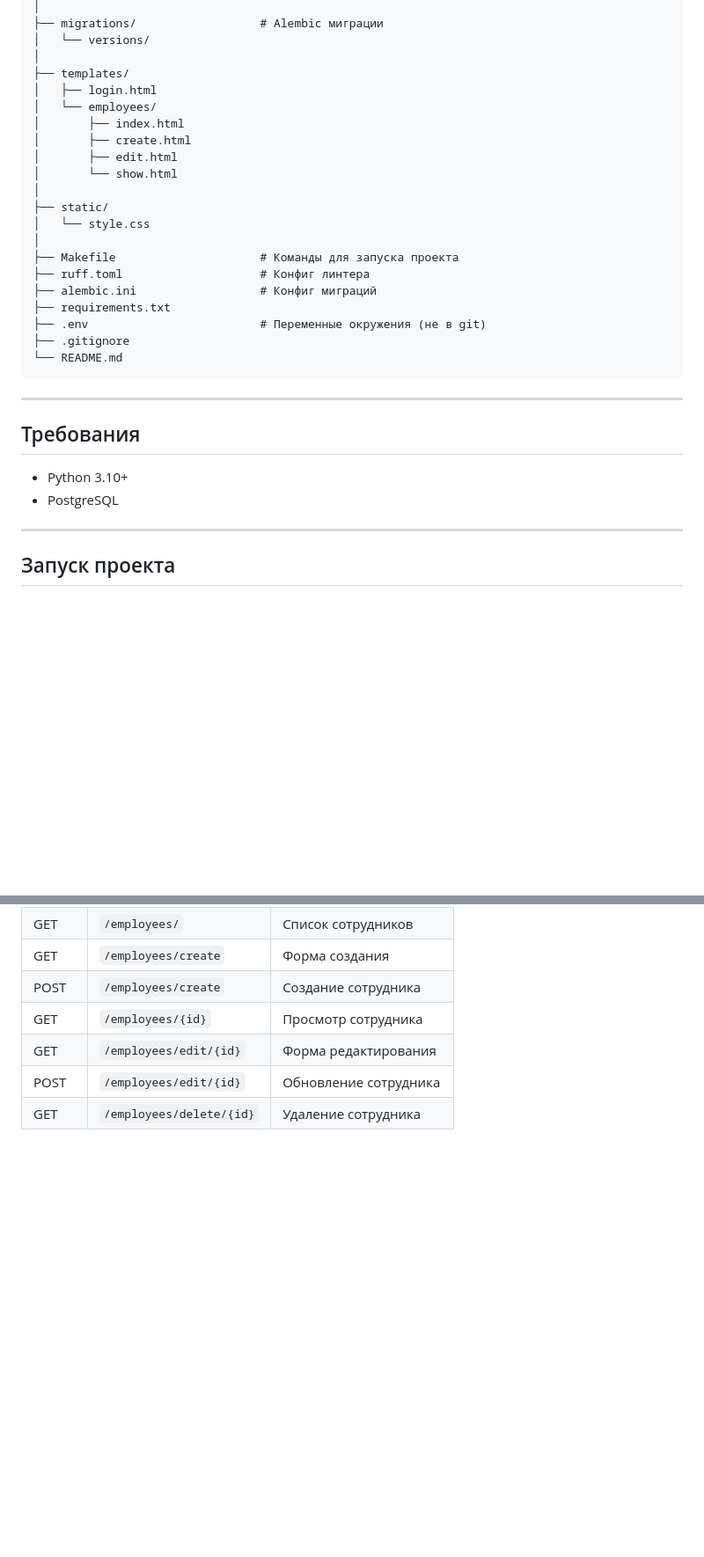
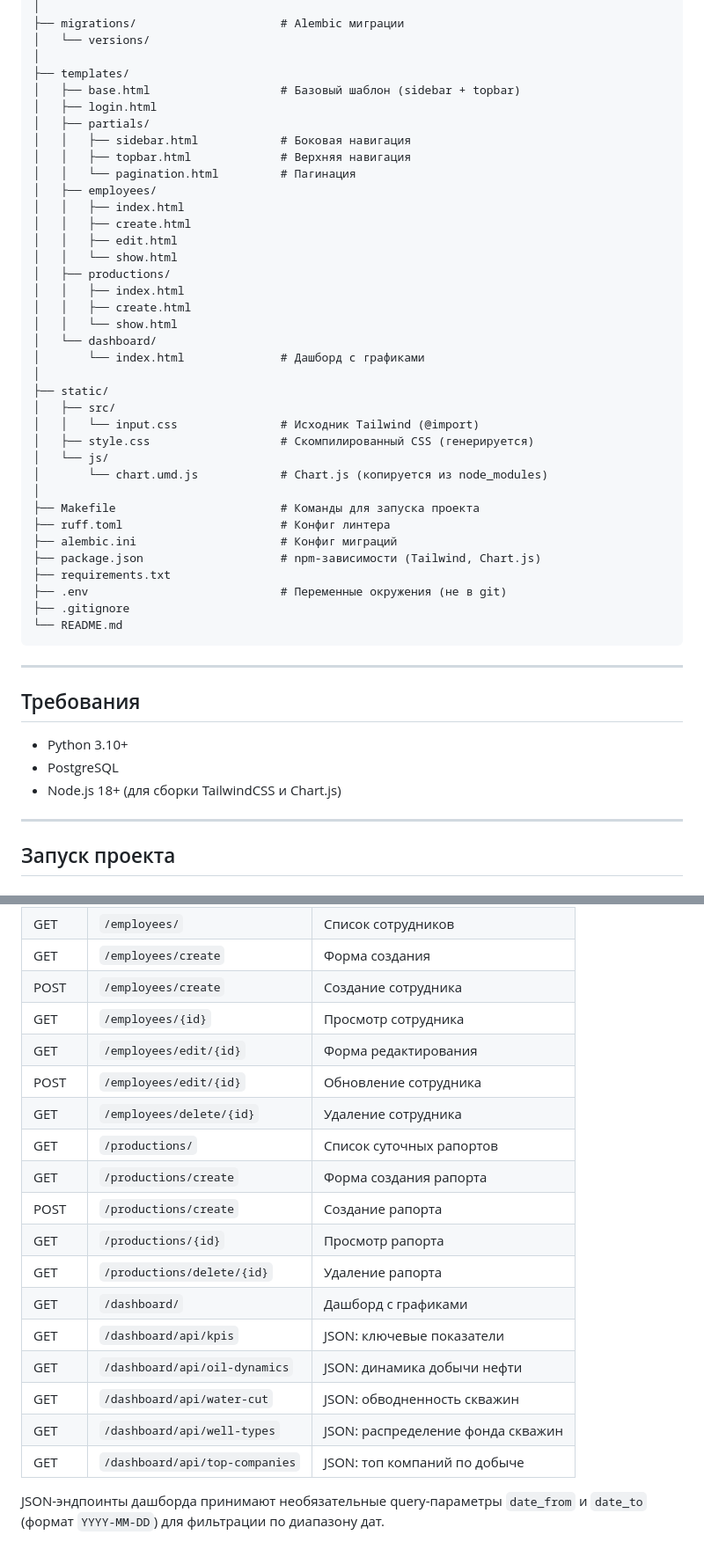
Before and after one commit to IslamK1/KMG_employment_management_system, a Markdown page: README.md, 2 parts joined by grey strips. Shown at 88% size. Rendered like a GitHub page; blank space fills up the shorter version.

```diff
--- a/README.md
+++ b/README.md
@@ -62,23 +87,39 @@
     │
-    ├── migrations/                  # Alembic миграции
+    ├── migrations/                     # Alembic миграции
     │   └── versions/
     │
     ├── templates/
+    │   ├── base.html                   # Базовый шаблон (sidebar + topbar)
     │   ├── login.html
-    │   └── employees/
-    │       ├── index.html
-    │       ├── create.html
-    │       ├── edit.html
-    │       └── show.html
+    │   ├── partials/
+    │   │   ├── sidebar.html            # Боковая навигация
+    │   │   ├── topbar.html             # Верхняя навигация
+    │   │   └── pagination.html         # Пагинация
+    │   ├── employees/
+    │   │   ├── index.html
+    │   │   ├── create.html
+    │   │   ├── edit.html
+    │   │   └── show.html
+    │   ├── productions/
+    │   │   ├── index.html
+    │   │   ├── create.html
+    │   │   └── show.html
+    │   └── dashboard/
+    │       └── index.html              # Дашборд с графиками
     │
     ├── static/
-    │   └── style.css
+    │   ├── src/
+    │   │   └── input.css               # Исходник Tailwind (@import)
+    │   ├── style.css                   # Скомпилированный CSS (генерируется)
+    │   └── js/
+    │       └── chart.umd.js            # Chart.js (копируется из node_modules)
     │
-    ├── Makefile                     # Команды для запуска проекта
-    ├── ruff.toml                    # Конфиг линтера
-    ├── alembic.ini                  # Конфиг миграций
+    ├── Makefile                        # Команды для запуска проекта
+    ├── ruff.toml                       # Конфиг линтера
+    ├── alembic.ini                     # Конфиг миграций
+    ├── package.json                    # npm-зависимости (Tailwind, Chart.js)
     ├── requirements.txt
-    ├── .env                         # Переменные окружения (не в git)
+    ├── .env                            # Переменные окружения (не в git)
     ├── .gitignore
     └── README.md
 
@@ -88,6 +129,7 @@
 
 - Python 3.10+
 - PostgreSQL
+- Node.js 18+ (для сборки TailwindCSS и Chart.js)
 
 ---
 
@@ -198,3 +268,16 @@ Email:    admin@mail.ru
 | GET | `/employees/edit/{id}` | Форма редактирования |
 | POST | `/employees/edit/{id}` | Обновление сотрудника |
 | GET | `/employees/delete/{id}` | Удаление сотрудника |
+| GET | `/productions/` | Список суточных рапортов |
+| GET | `/productions/create` | Форма создания рапорта |
+| POST | `/productions/create` | Создание рапорта |
+| GET | `/productions/{id}` | Просмотр рапорта |
+| GET | `/productions/delete/{id}` | Удаление рапорта |
+| GET | `/dashboard/` | Дашборд с графиками |
+| GET | `/dashboard/api/kpis` | JSON: ключевые показатели |
+| GET | `/dashboard/api/oil-dynamics` | JSON: динамика добычи нефти |
+| GET | `/dashboard/api/water-cut` | JSON: обводненность скважин |
+| GET | `/dashboard/api/well-types` | JSON: распределение фонда скважин |
+| GET | `/dashboard/api/top-companies` | JSON: топ компаний по добыче |
+
+JSON-эндпоинты дашборда принимают необязательные query-параметры `date_from` и `date_to` (формат `YYYY-MM-DD`) для фильтрации по диапазону дат.
```
Also changed, not shown: other parts of README.md (+83 -30 lines).
